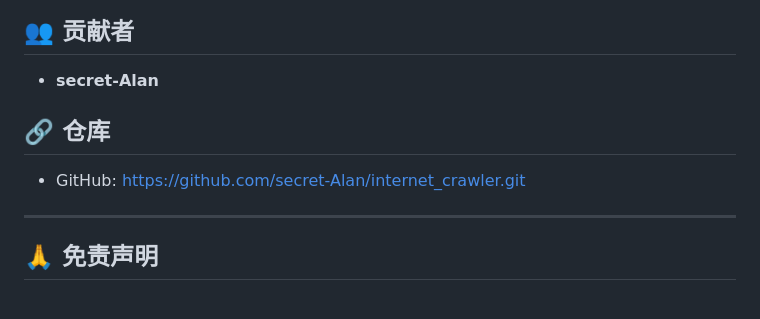
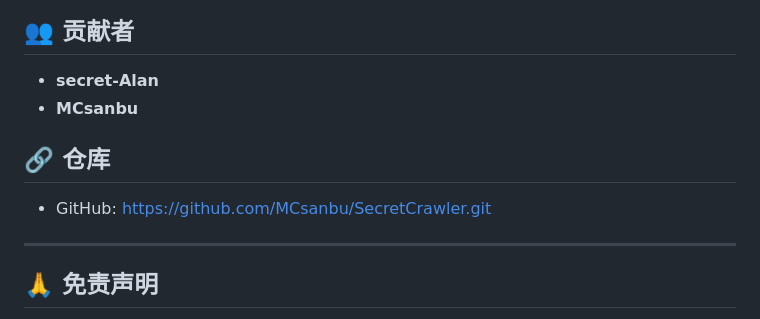
Before and after one commit to secret-Alan/SecretCrawler, a Markdown page: README.md, the part around the change. Rendered like a GitHub page.

```diff
--- a/README.md
+++ b/README.md
@@ -244,10 +244,11 @@ pyinstaller --noconsole --onefile --icon app.ico main.py
 ## 👥 贡献者
 
 - **secret-Alan**
+- **MCsanbu**
 
 ## 🔗 仓库
 
-- GitHub: https://github.com/secret-Alan/internet_crawler.git
+- GitHub: https://github.com/MCsanbu/SecretCrawler.git
 
 ---
 
```
